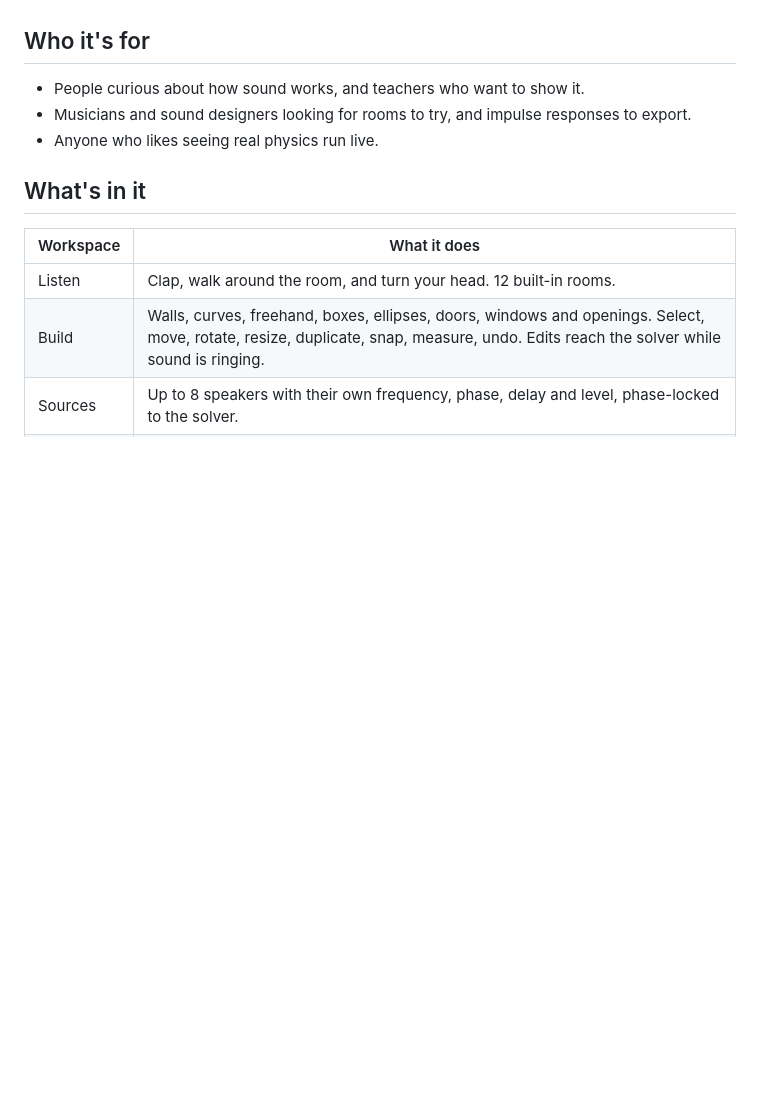
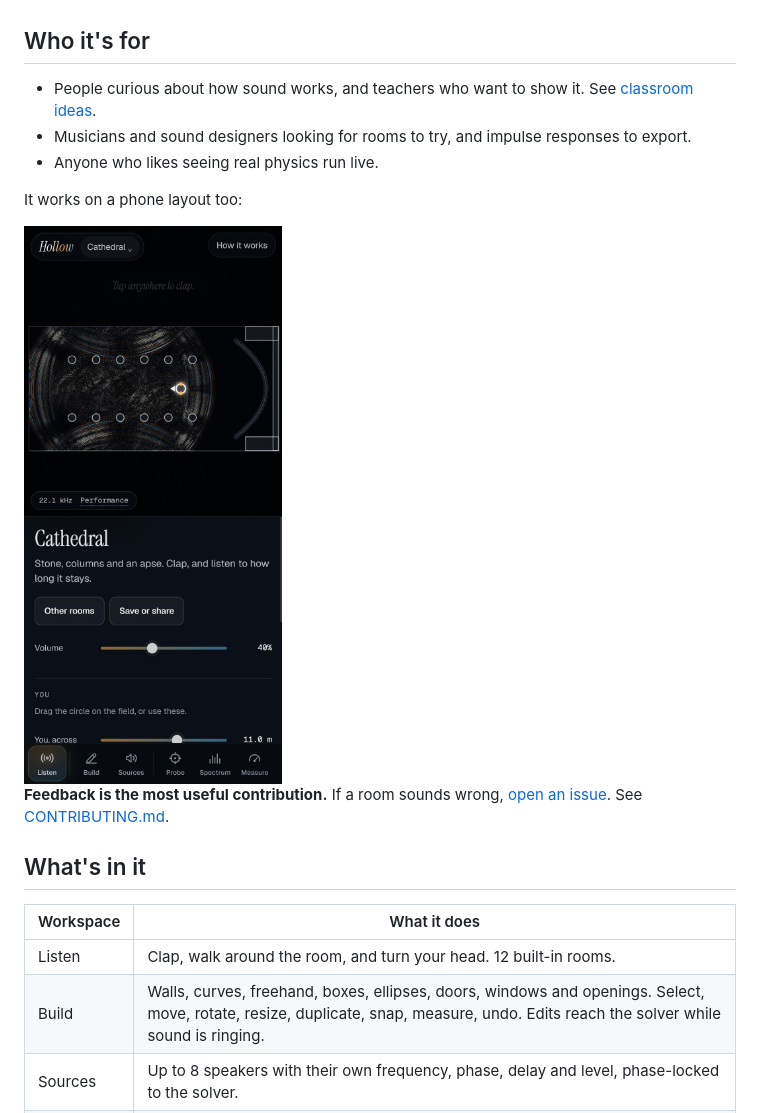
Before and after one commit to yahelrosenblum/hollow, a Markdown page: README.md, the part around the change. Rendered like a GitHub page; pictures changed too: docs/images/phone.jpg (added); blank space fills up the shorter version.

```diff
--- a/README.md
+++ b/README.md
@@ -36,9 +36,15 @@ Then open http://127.0.0.1:8791 and press **Clap to begin**.
 
 ## Who it's for
 
-- People curious about how sound works, and teachers who want to show it.
+- People curious about how sound works, and teachers who want to show it. See [classroom ideas](docs/CLASSROOM.md).
 - Musicians and sound designers looking for rooms to try, and impulse responses to export.
 - Anyone who likes seeing real physics run live.
+
+It works on a phone layout too:
+
+<img src="docs/images/phone.jpg" alt="Hollow on a phone: the cathedral and its controls" width="260">
+
+**Feedback is the most useful contribution.** If a room sounds wrong, [open an issue](https://github.com/yahelrosenblum/hollow/issues/new/choose). See [CONTRIBUTING.md](CONTRIBUTING.md).
 
 ## What's in it
 
```
Also changed, not shown: .github/ISSUE_TEMPLATE/bug_report.md (added, +22 -0 lines), .github/ISSUE_TEMPLATE/feature_request.md (added, +12 -0 lines), .github/ISSUE_TEMPLATE/sounds_wrong.md (added, +20 -0 lines), CONTRIBUTING.md (added, +40 -0 lines), docs/ABOUT.md (added, +29 -0 lines), docs/CLASSROOM.md (added, +46 -0 lines), docs/images/social-card.png (added), 4 other files.
